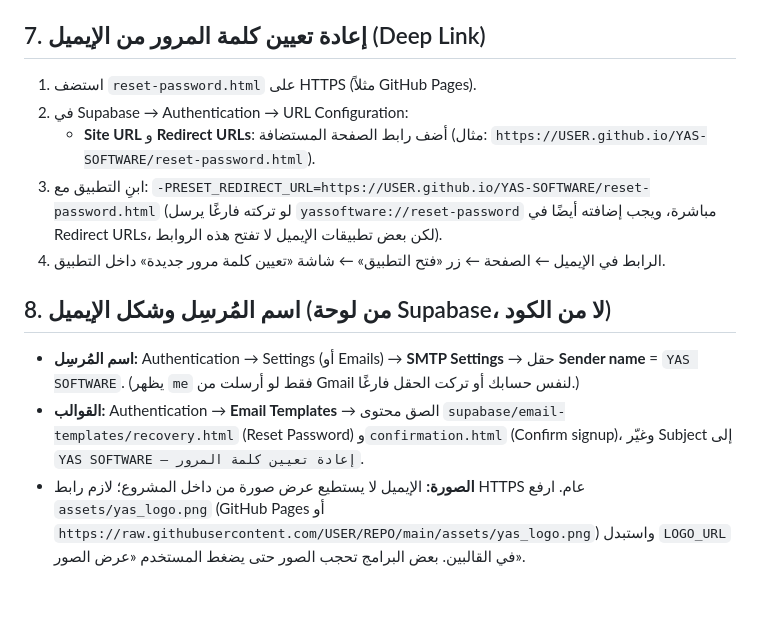
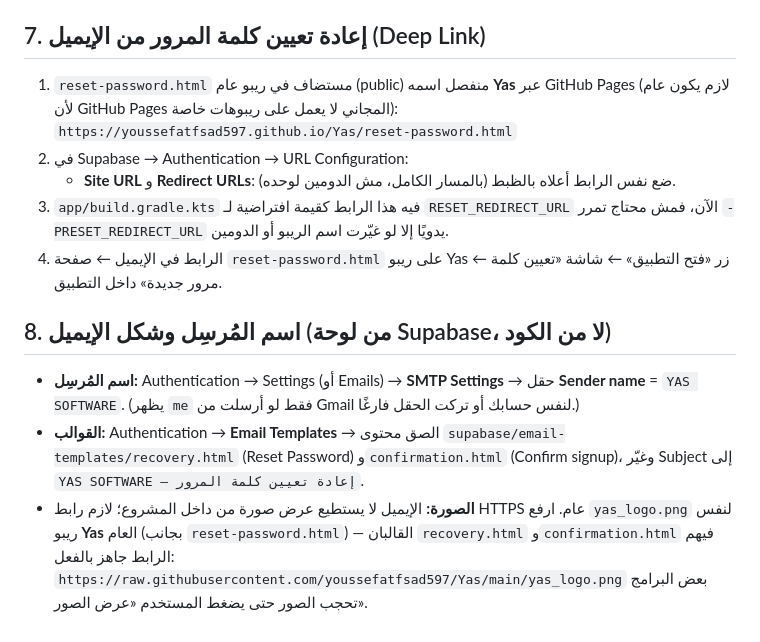
Before and after one commit to youssefatfsad597/YAS-SOFTWARE, a Markdown page: SETUP.md, the part around the change. GitHub-like rendering; blank space fills up the shorter version.

```diff
--- a/SETUP.md
+++ b/SETUP.md
@@ -80,15 +80,18 @@ The dashboard uses only authenticated RPC functions for admin actions. The SQL f
 
 ## 7. إعادة تعيين كلمة المرور من الإيميل (Deep Link)
 
-1. استضف `reset-password.html` على HTTPS (مثلاً GitHub Pages).
+1. `reset-password.html` مستضاف في ريبو عام (public) منفصل اسمه **Yas** عبر GitHub Pages
+   (لازم يكون عام لأن GitHub Pages المجاني لا يعمل على ريبوهات خاصة):
+   `https://youssefatfsad597.github.io/Yas/reset-password.html`
 2. في Supabase → Authentication → URL Configuration:
-   - **Site URL** و **Redirect URLs**: أضف رابط الصفحة المستضافة (مثال: `https://USER.github.io/YAS-SOFTWARE/reset-password.html`).
-3. ابنِ التطبيق مع: `-PRESET_REDIRECT_URL=https://USER.github.io/YAS-SOFTWARE/reset-password.html`
-   (لو تركته فارغًا يرسل `yassoftware://reset-password` مباشرة، ويجب إضافته أيضًا في Redirect URLs، لكن بعض تطبيقات الإيميل لا تفتح هذه الروابط).
-4. الرابط في الإيميل ← الصفحة ← زر «فتح التطبيق» ← شاشة «تعيين كلمة مرور جديدة» داخل التطبيق.
+   - **Site URL** و **Redirect URLs**: ضع نفس الرابط أعلاه بالظبط (بالمسار الكامل، مش الدومين لوحده).
+3. `app/build.gradle.kts` فيه هذا الرابط كقيمة افتراضية لـ `RESET_REDIRECT_URL` الآن، فمش محتاج تمرر `-PRESET_REDIRECT_URL` يدويًا إلا لو غيّرت اسم الريبو أو الدومين.
+4. الرابط في الإيميل ← صفحة `reset-password.html` على ريبو Yas ← زر «فتح التطبيق» ← شاشة «تعيين كلمة مرور جديدة» داخل التطبيق.
 
 ## 8. اسم المُرسِل وشكل الإيميل (من لوحة Supabase، لا من الكود)
 
 - **اسم المُرسِل:** Authentication → Settings (أو Emails) → **SMTP Settings** → حقل **Sender name** = `YAS SOFTWARE`. (يظهر `me` فقط لو أرسلت من Gmail لنفس حسابك أو تركت الحقل فارغًا.)
 - **القوالب:** Authentication → **Email Templates** → الصق محتوى `supabase/email-templates/recovery.html` (Reset Password) و`confirmation.html` (Confirm signup)، وغيّر Subject إلى `YAS SOFTWARE — إعادة تعيين كلمة المرور`.
-- **الصورة:** الإيميل لا يستطيع عرض صورة من داخل المشروع؛ لازم رابط HTTPS عام. ارفع `assets/yas_logo.png` (GitHub Pages أو `https://raw.githubusercontent.com/USER/REPO/main/assets/yas_logo.png`) واستبدل `LOGO_URL` في القالبين. بعض البرامج تحجب الصور حتى يضغط المستخدم «عرض الصور».
+- **الصورة:** الإيميل لا يستطيع عرض صورة من داخل المشروع؛ لازم رابط HTTPS عام. ارفع `yas_logo.png` لنفس ريبو **Yas** العام (بجانب `reset-password.html`) — القالبان `recovery.html` و`confirmation.html` فيهم الرابط جاهز بالفعل:
+  `https://raw.githubusercontent.com/youssefatfsad597/Yas/main/yas_logo.png`
+  بعض البرامج تحجب الصور حتى يضغط المستخدم «عرض الصور».
```
